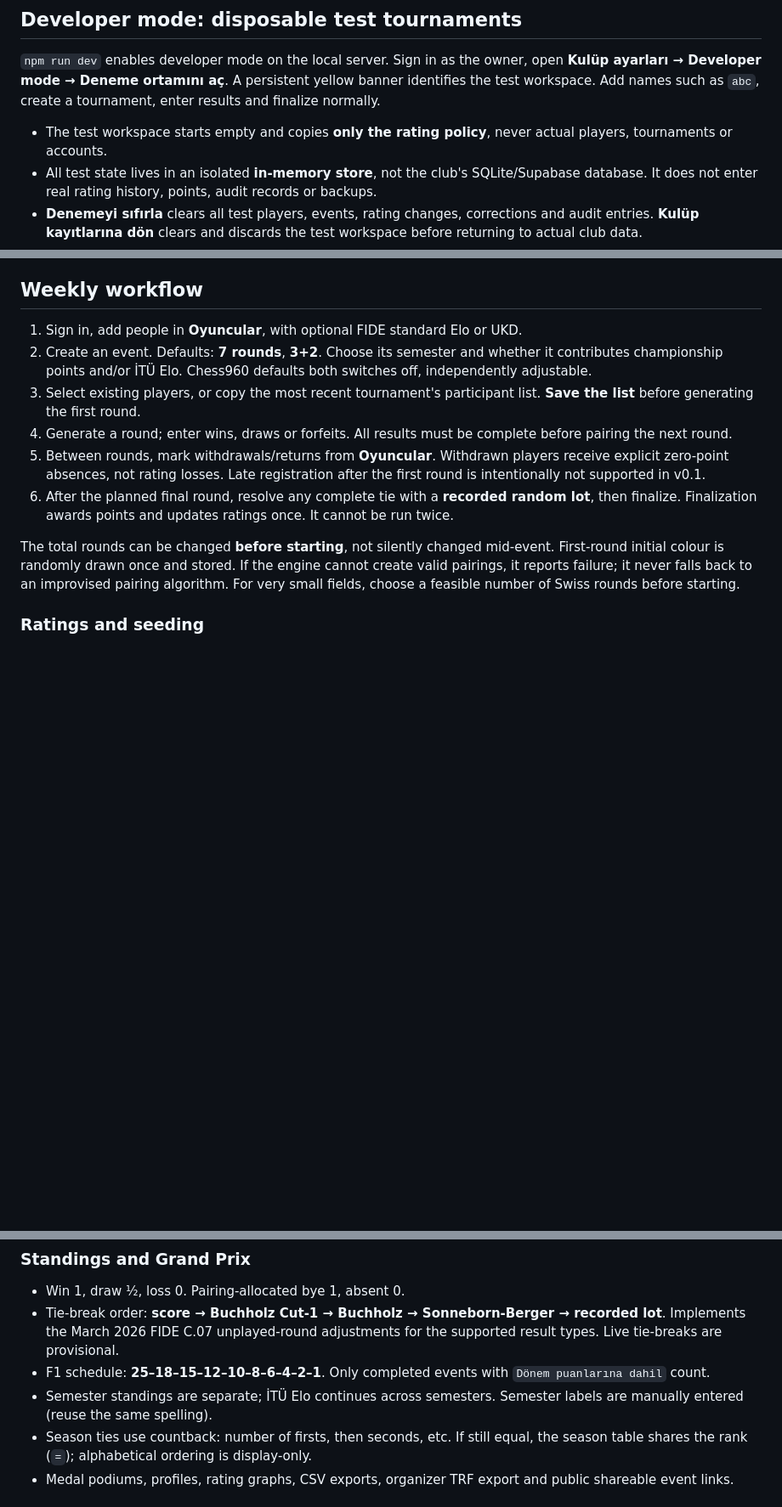
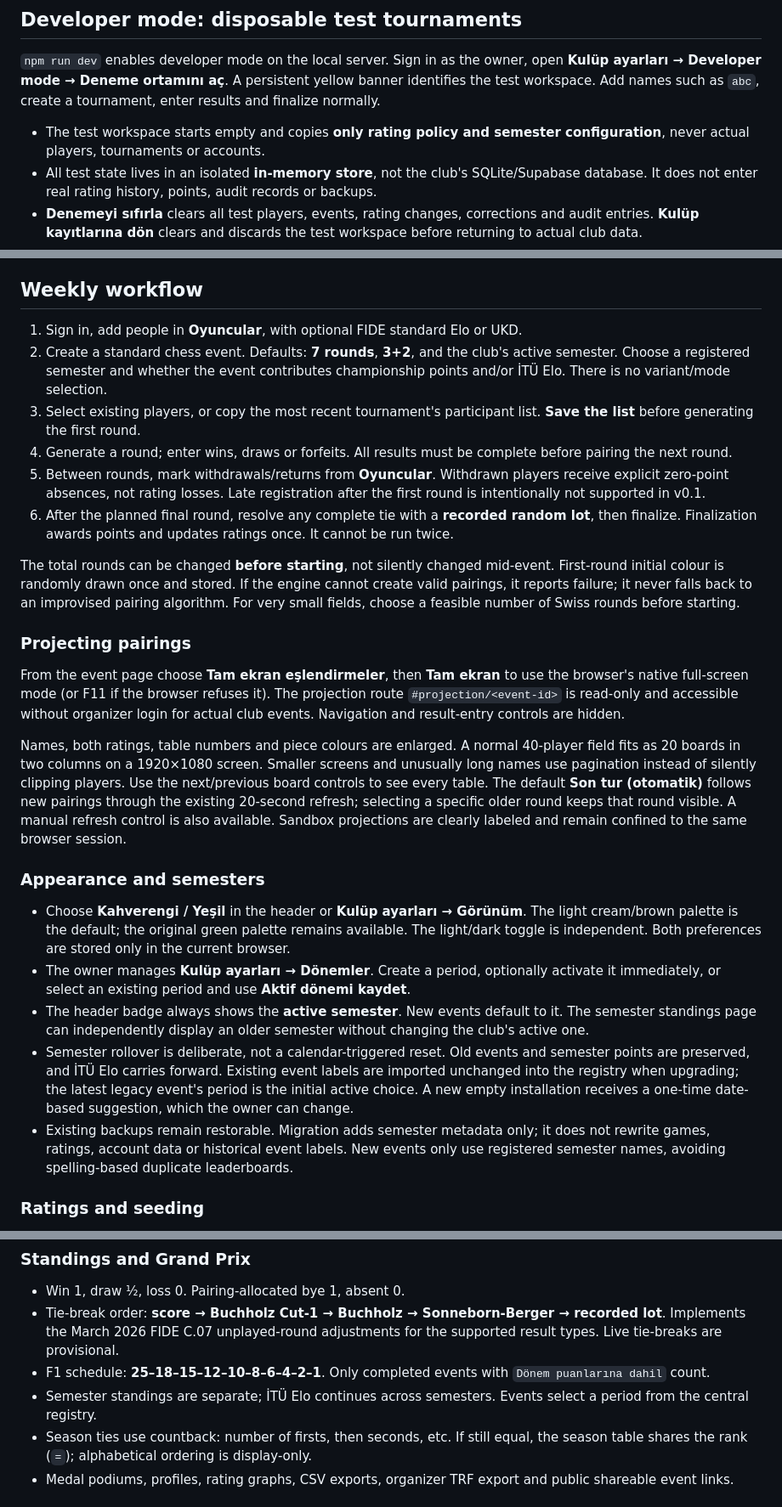
Before and after one commit to atilyucesoy/itu-chess, a Markdown page: README.md, 3 parts joined by grey strips. Shown at 85% size. Drawn GitHub-style; blank space fills up the shorter version.

```diff
--- a/README.md
+++ b/README.md
@@ -31,7 +31,7 @@ Local database: `data/club.sqlite`. Do not delete it or store it on an ephemeral
 
 `npm run dev` enables developer mode on the local server. Sign in as the owner, open **Kulüp ayarları → Developer mode → Deneme ortamını aç**. A persistent yellow banner identifies the test workspace. Add names such as `abc`, create a tournament, enter results and finalize normally.
 
-- The test workspace starts empty and copies **only the rating policy**, never actual players, tournaments or accounts.
+- The test workspace starts empty and copies **only rating policy and semester configuration**, never actual players, tournaments or accounts.
 - All test state lives in an isolated **in-memory store**, not the club's SQLite/Supabase database. It does not enter real rating history, points, audit records or backups.
 - **Denemeyi sıfırla** clears all test players, events, rating changes, corrections and audit entries. **Kulüp kayıtlarına dön** clears and discards the test workspace before returning to actual club data.
 - Test state is also discarded on logout, server restart or after four hours. An expired workspace never silently accepts mutations against actual club records. Explicit workspace checks and monotonic revisions reject stale requests.
@@ -44,13 +44,27 @@ Tabs in the same browser share the workspace cookie. Use a separate browser prof
 ## Weekly workflow
 
 1. Sign in, add people in **Oyuncular**, with optional FIDE standard Elo or UKD.
-2. Create an event. Defaults: **7 rounds**, **3+2**. Choose its semester and whether it contributes championship points and/or İTÜ Elo. Chess960 defaults both switches off, independently adjustable.
+2. Create a standard chess event. Defaults: **7 rounds**, **3+2**, and the club's active semester. Choose a registered semester and whether the event contributes championship points and/or İTÜ Elo. There is no variant/mode selection.
 3. Select existing players, or copy the most recent tournament's participant list. **Save the list** before generating the first round.
 4. Generate a round; enter wins, draws or forfeits. All results must be complete before pairing the next round.
 5. Between rounds, mark withdrawals/returns from **Oyuncular**. Withdrawn players receive explicit zero-point absences, not rating losses. Late registration after the first round is intentionally not supported in v0.1.
 6. After the planned final round, resolve any complete tie with a **recorded random lot**, then finalize. Finalization awards points and updates ratings once. It cannot be run twice.
 
 The total rounds can be changed **before starting**, not silently changed mid-event. First-round initial colour is randomly drawn once and stored. If the engine cannot create valid pairings, it reports failure; it never falls back to an improvised pairing algorithm. For very small fields, choose a feasible number of Swiss rounds before starting.
+
+### Projecting pairings
+
+From the event page choose **Tam ekran eşlendirmeler**, then **Tam ekran** to use the browser's native full-screen mode (or F11 if the browser refuses it). The projection route `#projection/<event-id>` is read-only and accessible without organizer login for actual club events. Navigation and result-entry controls are hidden.
+
+Names, both ratings, table numbers and piece colours are enlarged. A normal 40-player field fits as 20 boards in two columns on a 1920×1080 screen. Smaller screens and unusually long names use pagination instead of silently clipping players. Use the next/previous board controls to see every table. The default **Son tur (otomatik)** follows new pairings through the existing 20-second refresh; selecting a specific older round keeps that round visible. A manual refresh control is also available. Sandbox projections are clearly labeled and remain confined to the same browser session.
+
+### Appearance and semesters
+
+- Choose **Kahverengi / Yeşil** in the header or **Kulüp ayarları → Görünüm**. The light cream/brown palette is the default; the original green palette remains available. The light/dark toggle is independent. Both preferences are stored only in the current browser.
+- The owner manages **Kulüp ayarları → Dönemler**. Create a period, optionally activate it immediately, or select an existing period and use **Aktif dönemi kaydet**.
+- The header badge always shows the **active semester**. New events default to it. The semester standings page can independently display an older semester without changing the club's active one.
+- Semester rollover is deliberate, not a calendar-triggered reset. Old events and semester points are preserved, and İTÜ Elo carries forward. Existing event labels are imported unchanged into the registry when upgrading; the latest legacy event's period is the initial active choice. A new empty installation receives a one-time date-based suggestion, which the owner can change.
+- Existing backups remain restorable. Migration adds semester metadata only; it does not rewrite games, ratings, account data or historical event labels. New events only use registered semester names, avoiding spelling-based duplicate leaderboards.
 
 ### Ratings and seeding
 
@@ -77,7 +91,7 @@ Policy changes affect newly started events. **Geçmişi yeniden hesapla** explic
 - Win 1, draw ½, loss 0. Pairing-allocated bye 1, absent 0.
 - Tie-break order: **score → Buchholz Cut-1 → Buchholz → Sonneborn-Berger → recorded lot**. Implements the March 2026 FIDE C.07 unplayed-round adjustments for the supported result types. Live tie-breaks are provisional.
 - F1 schedule: **25–18–15–12–10–8–6–4–2–1**. Only completed events with `Dönem puanlarına dahil` count.
-- Semester standings are separate; İTÜ Elo continues across semesters. Semester labels are manually entered (reuse the same spelling).
+- Semester standings are separate; İTÜ Elo continues across semesters. Events select a period from the central registry.
 - Season ties use countback: number of firsts, then seconds, etc. If still equal, the season table shares the rank (`=`); alphabetical ordering is display-only.
 - Medal podiums, profiles, rating graphs, CSV exports, organizer TRF export and public shareable event links.
 
```
Also changed, not shown: other parts of README.md (+3 -3 lines), docs/architecture.md (+10 -2 lines), docs/screenshots/mobile-overview.png, docs/screenshots/overview.png, docs/screenshots/projection.png (added), docs/screenshots/standings.png.
